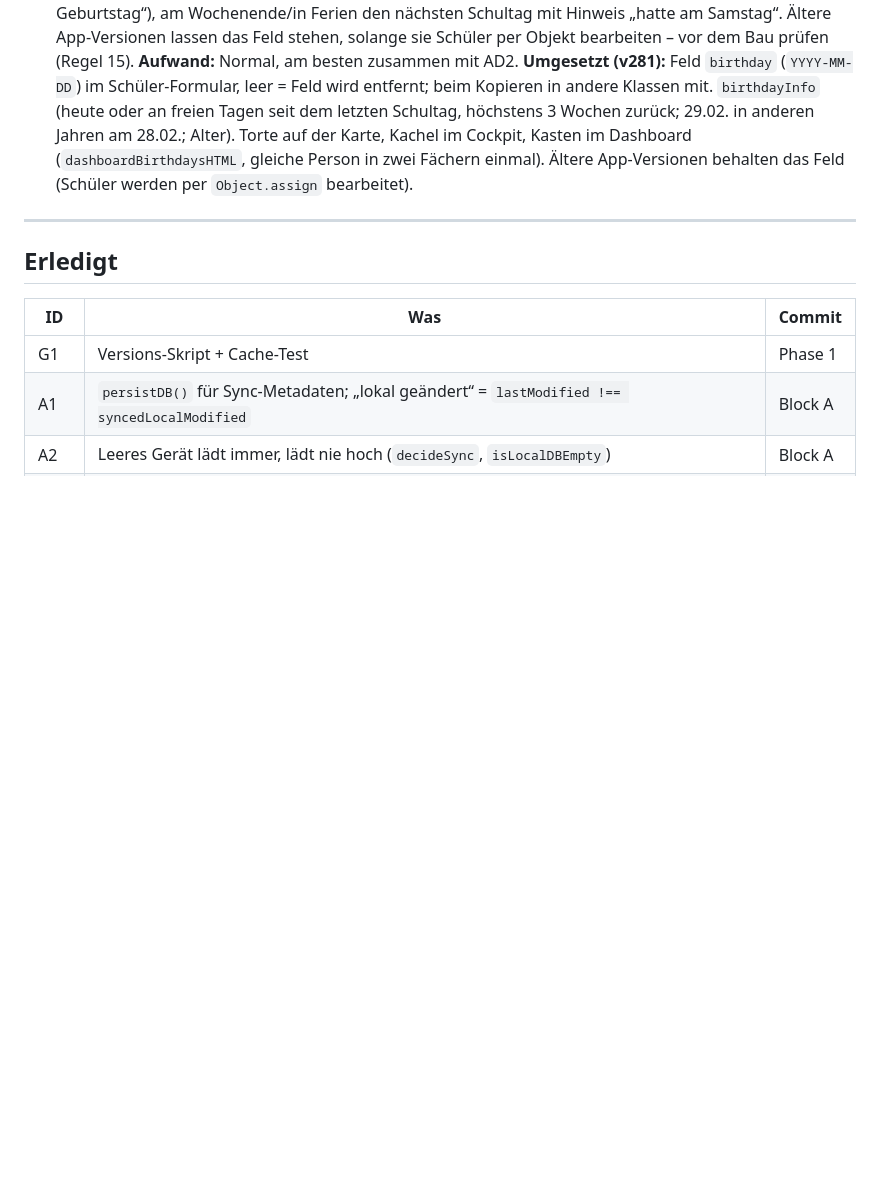
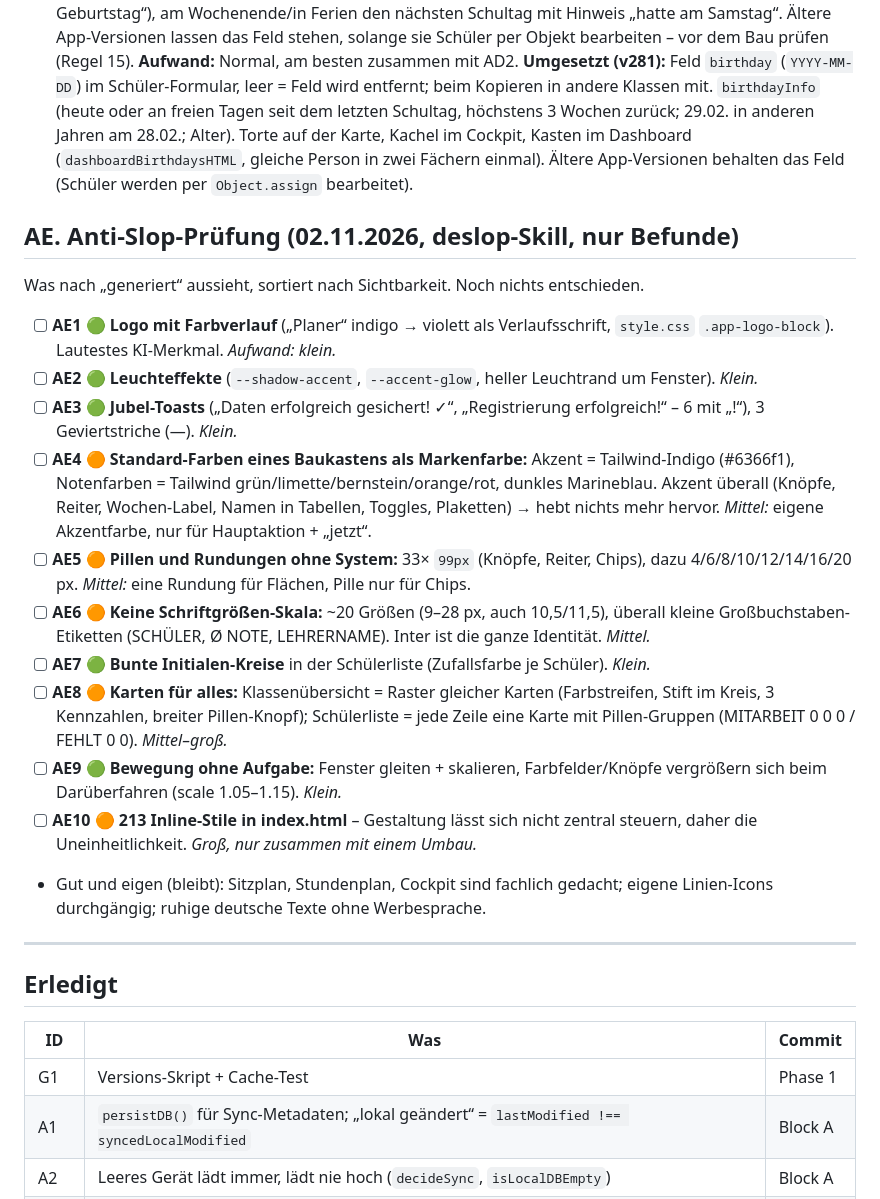
Before and after one commit to Unterrichtsplaner/unterrichtsplaner.github.io, a Markdown page: BUGS.md, the part around the change. GitHub-like rendering; blank space fills up the shorter version.

Commit message:
BUGS AE: Befunde der Anti-Slop-Prüfung
Co-Authored-By: Claude Opus 5.5 <noreply@anthropic.com>

```diff
--- a/BUGS.md
+++ b/BUGS.md
@@ -550,6 +550,22 @@ Hier kommen neue Wünsche hin, bevor sie gebaut werden. Erst klären (offene Fra
   - ~~Korrektur-Erinnerung~~, ~~Vorlage Elterngespräch~~: abgelehnt (02.11.).
 - [x] **AD6** 🟢 **Geburtstage** (gewünscht 02.11.): neues Feld am Schüler (`birthday`, `YYYY-MM-DD` oder nur `MM-DD`), im Schüler-Formular eintragen; Hinweis am Tag im Cockpit (Karte) und im Dashboard („Heute: Anna hat Geburtstag“), am Wochenende/in Ferien den nächsten Schultag mit Hinweis „hatte am Samstag“. Ältere App-Versionen lassen das Feld stehen, solange sie Schüler per Objekt bearbeiten – vor dem Bau prüfen (Regel 15). **Aufwand:** Normal, am besten zusammen mit AD2. **Umgesetzt (v281):** Feld `birthday` (`YYYY-MM-DD`) im Schüler-Formular, leer = Feld wird entfernt; beim Kopieren in andere Klassen mit. `birthdayInfo` (heute oder an freien Tagen seit dem letzten Schultag, höchstens 3 Wochen zurück; 29.02. in anderen Jahren am 28.02.; Alter). Torte auf der Karte, Kachel im Cockpit, Kasten im Dashboard (`dashboardBirthdaysHTML`, gleiche Person in zwei Fächern einmal). Ältere App-Versionen behalten das Feld (Schüler werden per `Object.assign` bearbeitet).
 
+## AE. Anti-Slop-Prüfung (02.11.2026, deslop-Skill, nur Befunde)
+
+Was nach „generiert“ aussieht, sortiert nach Sichtbarkeit. Noch nichts entschieden.
+
+- [ ] **AE1** 🟢 **Logo mit Farbverlauf** („Planer“ indigo → violett als Verlaufsschrift, `style.css` `.app-logo-block`). Lautestes KI-Merkmal. *Aufwand: klein.*
+- [ ] **AE2** 🟢 **Leuchteffekte** (`--shadow-accent`, `--accent-glow`, heller Leuchtrand um Fenster). *Klein.*
+- [ ] **AE3** 🟢 **Jubel-Toasts** („Daten erfolgreich gesichert! ✓“, „Registrierung erfolgreich!“ – 6 mit „!“), 3 Geviertstriche (—). *Klein.*
+- [ ] **AE4** 🟠 **Standard-Farben eines Baukastens als Markenfarbe:** Akzent = Tailwind-Indigo (#6366f1), Notenfarben = Tailwind grün/limette/bernstein/orange/rot, dunkles Marineblau. Akzent überall (Knöpfe, Reiter, Wochen-Label, Namen in Tabellen, Toggles, Plaketten) → hebt nichts mehr hervor. *Mittel:* eigene Akzentfarbe, nur für Hauptaktion + „jetzt“.
+- [ ] **AE5** 🟠 **Pillen und Rundungen ohne System:** 33× `99px` (Knöpfe, Reiter, Chips), dazu 4/6/8/10/12/14/16/20 px. *Mittel:* eine Rundung für Flächen, Pille nur für Chips.
+- [ ] **AE6** 🟠 **Keine Schriftgrößen-Skala:** ~20 Größen (9–28 px, auch 10,5/11,5), überall kleine Großbuchstaben-Etiketten (SCHÜLER, Ø NOTE, LEHRERNAME). Inter ist die ganze Identität. *Mittel.*
+- [ ] **AE7** 🟢 **Bunte Initialen-Kreise** in der Schülerliste (Zufallsfarbe je Schüler). *Klein.*
+- [ ] **AE8** 🟠 **Karten für alles:** Klassenübersicht = Raster gleicher Karten (Farbstreifen, Stift im Kreis, 3 Kennzahlen, breiter Pillen-Knopf); Schülerliste = jede Zeile eine Karte mit Pillen-Gruppen (MITARBEIT 0 0 0 / FEHLT 0 0). *Mittel–groß.*
+- [ ] **AE9** 🟢 **Bewegung ohne Aufgabe:** Fenster gleiten + skalieren, Farbfelder/Knöpfe vergrößern sich beim Darüberfahren (scale 1.05–1.15). *Klein.*
+- [ ] **AE10** 🟠 **213 Inline-Stile in index.html** – Gestaltung lässt sich nicht zentral steuern, daher die Uneinheitlichkeit. *Groß, nur zusammen mit einem Umbau.*
+- Gut und eigen (bleibt): Sitzplan, Stundenplan, Cockpit sind fachlich gedacht; eigene Linien-Icons durchgängig; ruhige deutsche Texte ohne Werbesprache.
+
 ---
 
 ## Erledigt
```
